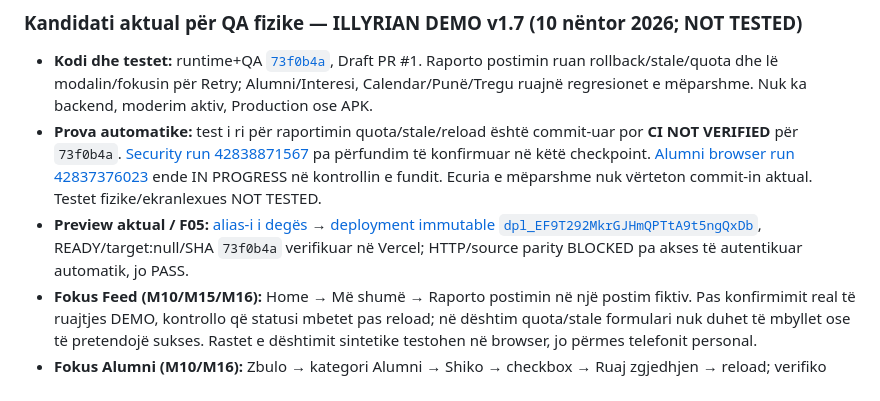
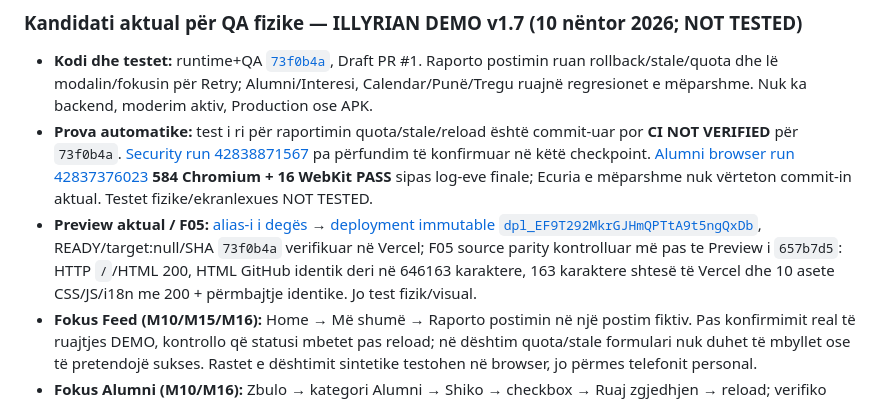
Before and after one commit to titanfit102-bit/Illyrian, a Markdown page: docs/DEMO_V1_7_PHYSICAL_QA_SESSION.md, the part around the change. Rendered like a GitHub page.

Commit message:
docs(qa): confirm Alumni browser CI and Preview source parity

```diff
--- a/docs/DEMO_V1_7_PHYSICAL_QA_SESSION.md
+++ b/docs/DEMO_V1_7_PHYSICAL_QA_SESSION.md
@@ -6,8 +6,8 @@
 ### Kandidati aktual për QA fizike — ILLYRIAN DEMO v1.7 (10 nëntor 2026; NOT TESTED)
 
 - **Kodi dhe testet:** runtime+QA [`73f0b4a`](https://github.com/titanfit102-bit/Illyrian/commit/73f0b4a72c904d3c32695e389153408a176ae0e3), Draft PR #1. Raporto postimin ruan rollback/stale/quota dhe lë modalin/fokusin për Retry; Alumni/Interesi, Calendar/Punë/Tregu ruajnë regresionet e mëparshme. Nuk ka backend, moderim aktiv, Production ose APK.
-- **Prova automatike:** test i ri për raportimin quota/stale/reload është commit-uar por **CI NOT VERIFIED** për `73f0b4a`. [Security run 42838871567](https://github.com/titanfit102-bit/Illyrian/actions/runs/42838871567) pa përfundim të konfirmuar në këtë checkpoint. [Alumni browser run 42837376023](https://github.com/titanfit102-bit/Illyrian/actions/runs/42837376023) ende IN PROGRESS në kontrollin e fundit. Ecuria e mëparshme nuk vërteton commit-in aktual. Testet fizike/ekranlexues NOT TESTED.
-- **Preview aktual / F05:** [alias-i i degës](https://illyrian-demo-git-feat-i18n-shop-feedback-20261022-un24.vercel.app/) → [deployment immutable `dpl_EF9T292MkrGJHmQPTtA9t5ngQxDb`](https://illyrian-demo-i8k4j8ucy-un24.vercel.app/), READY/target:null/SHA `73f0b4a` verifikuar në Vercel; HTTP/source parity BLOCKED pa akses të autentikuar automatik, jo PASS.
+- **Prova automatike:** test i ri për raportimin quota/stale/reload është commit-uar por **CI NOT VERIFIED** për `73f0b4a`. [Security run 42838871567](https://github.com/titanfit102-bit/Illyrian/actions/runs/42838871567) pa përfundim të konfirmuar në këtë checkpoint. [Alumni browser run 42837376023](https://github.com/titanfit102-bit/Illyrian/actions/runs/42837376023) **584 Chromium + 16 WebKit PASS** sipas log-eve finale; Ecuria e mëparshme nuk vërteton commit-in aktual. Testet fizike/ekranlexues NOT TESTED.
+- **Preview aktual / F05:** [alias-i i degës](https://illyrian-demo-git-feat-i18n-shop-feedback-20261022-un24.vercel.app/) → [deployment immutable `dpl_EF9T292MkrGJHmQPTtA9t5ngQxDb`](https://illyrian-demo-i8k4j8ucy-un24.vercel.app/), READY/target:null/SHA `73f0b4a` verifikuar në Vercel; F05 source parity kontrolluar më pas te Preview i `657b7d5`: HTTP `/`/HTML 200, HTML GitHub identik deri në 646163 karaktere, 163 karaktere shtesë të Vercel dhe 10 asete CSS/JS/i18n me 200 + përmbajtje identike. Jo test fizik/visual.
 - **Fokus Feed (M10/M15/M16):** Home → Më shumë → Raporto postimin në një postim fiktiv. Pas konfirmimit real të ruajtjes DEMO, kontrollo që statusi mbetet pas reload; në dështim quota/stale formulari nuk duhet të mbyllet ose të pretendojë sukses. Rastet e dështimit sintetike testohen në browser, jo përmes telefonit personal.
 - **Fokus Alumni (M10/M16):** Zbulo → kategori Alumni → Shiko → checkbox → Ruaj zgjedhjen → reload; verifiko fokusin dhe statusin lokal. Quota/stale testohen me të dhëna sintetike; sesioni fizik NOT TESTED.
 - **Fokus Njoftime (M09/M16/M17):** në telefon hap Njoftimet → Cilësimet; ndërro sq/en/it ndërsa fokusi është te preferenca e aktiviteteve, kontrollo titullin, dy etiketat, shpjegimin lokal dhe mesazhin që push nuk dërgohet; gjendja e checkbox të mos ndryshojë pa veprim. Mbyll me kthim, kontrollo fokusin dhe ekranlexuesin vetëm me pajisje reale. Ky sesion fizik mbetet NOT TESTED.
```
Also changed, not shown: CURRENT_STATE.md (+1 -1 lines).
